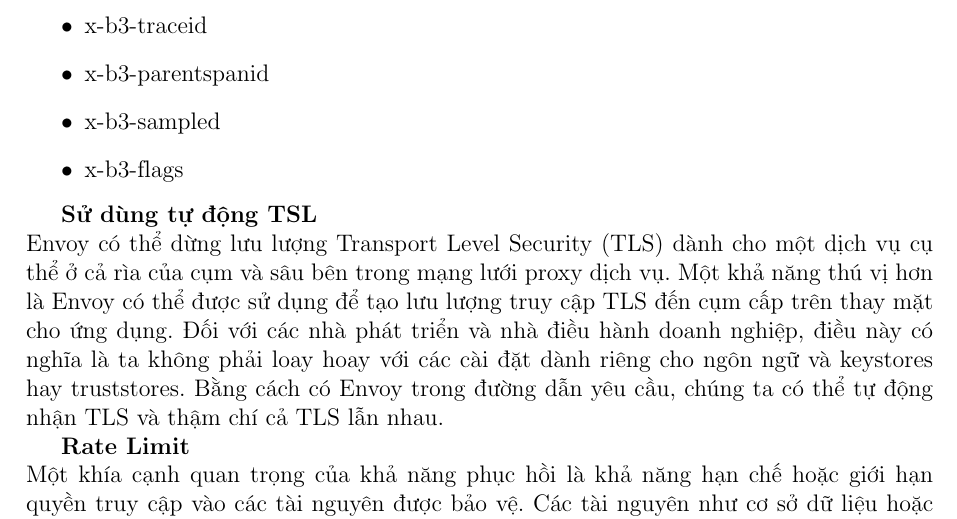
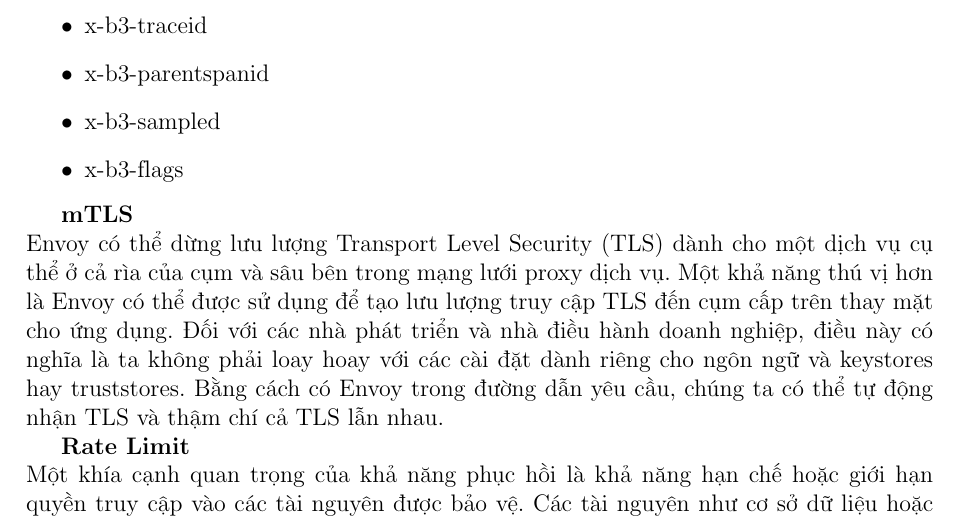
Before and after one commit to lhdsin/Istio, a LaTeX thesis (document.tex): part of page 34 of 95, cut so that both start at the same text. Compiled offline with pdfLaTeX.

Commit message:
fix mTLS

```diff
--- a/document.tex
+++ b/document.tex
@@ -658,7 +658,7 @@
 			\item x-b3-flags
 		\end{itemize}
 
-		\textbf{Sử dùng tự động TSL}\\
+		\textbf{mTLS}\\
 		Envoy có thể dừng lưu lượng Transport Level Security (TLS) dành cho một dịch vụ cụ thể ở cả rìa của cụm và sâu bên trong mạng lưới proxy dịch vụ. Một khả năng thú vị hơn là Envoy có thể được sử dụng để tạo lưu lượng truy cập TLS đến cụm cấp trên thay mặt cho ứng dụng. Đối với các nhà phát triển và nhà điều hành doanh nghiệp, điều này có nghĩa là ta không phải loay hoay với các cài đặt dành riêng cho ngôn ngữ và keystores hay truststores. Bằng cách có Envoy trong đường dẫn yêu cầu, chúng ta có thể tự động nhận TLS và thậm chí cả TLS lẫn nhau.
 
 		\textbf{Rate Limit}\\
```
